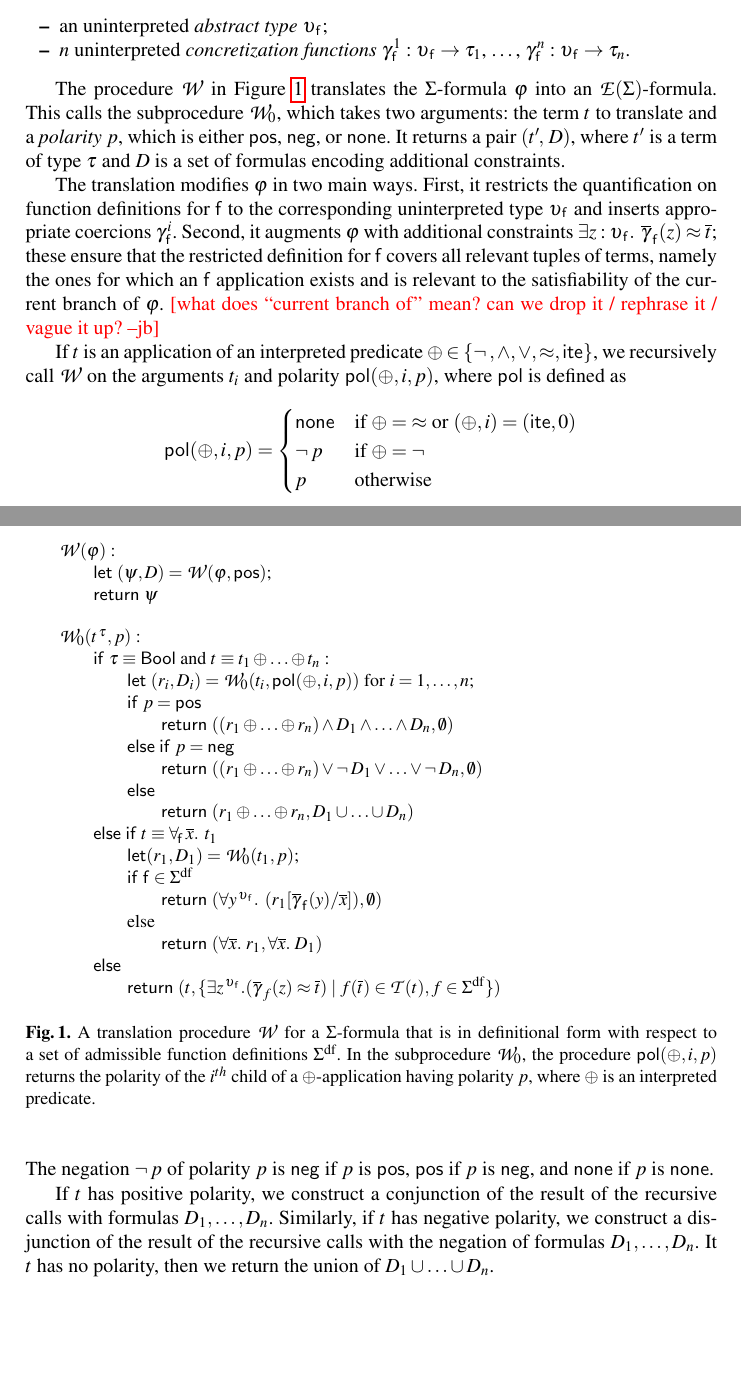
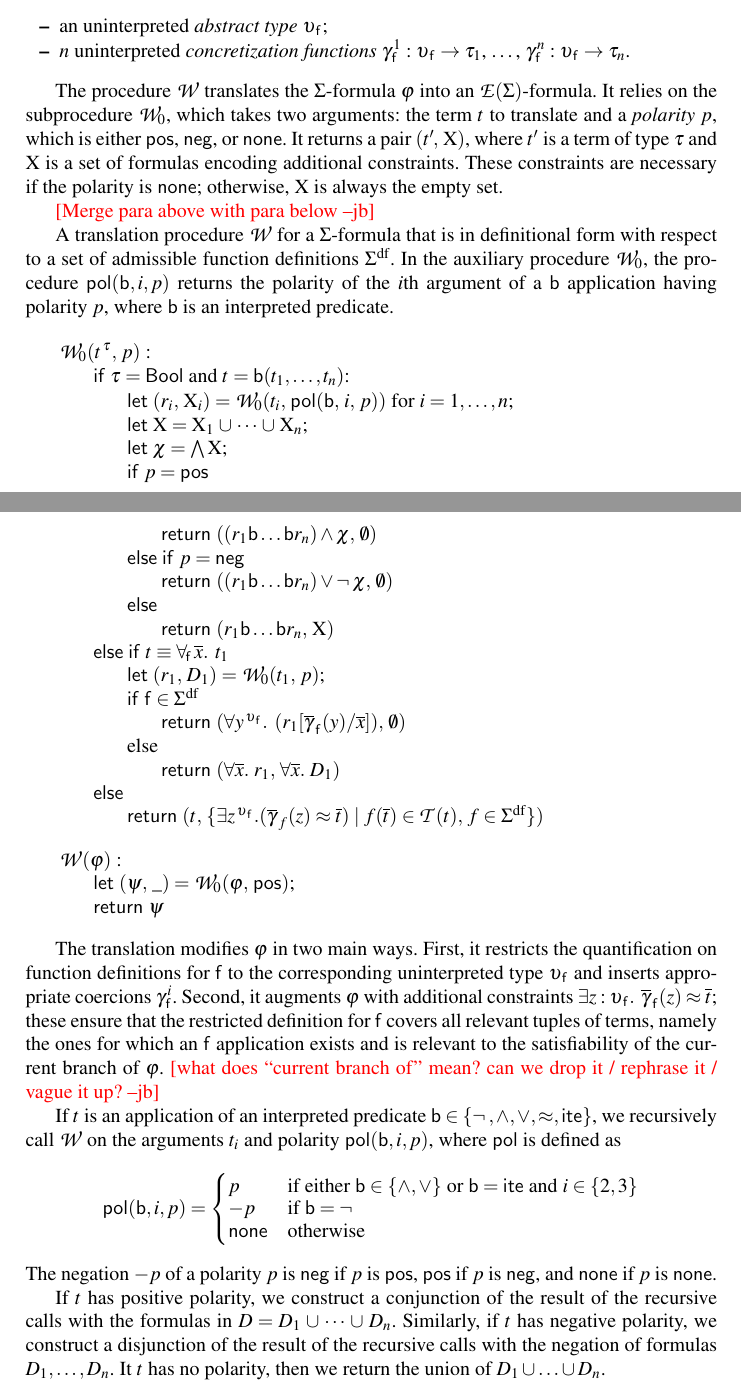
Before and after one commit to ajreynol/FiniteRecFun, a LaTeX paper (tex/main.tex): two parts of pages 3 and 4 of 9, joined at a grey line, cut so that both start at the same text, the shorter picture padded with empty space. Compiled offline with pdfLaTeX.

Commit message:
started making constraints type correct

```diff
--- a/tex/main.tex
+++ b/tex/main.tex
@@ -36,12 +36,17 @@
 \DeclareFontShape{OT1}{pzc}{m}{it}{<-> s * [1.10] pzcmi7t}{}
 \DeclareMathAlphabet{\mathcalx}{OT1}{pzc}{m}{it}
 
+%\newcommand\pneg{\neg}
+\newcommand\pneg{-}
+
 \newcommand{\con}[1]{\mathsf{#1}}
 
 \renewcommand\vec[1]{\overline{#1}}
 
 \let\oldSigma=\Sigma
 \def\Sigma{\mathrm{\oldSigma}}
+
+\def\Chi{\mathrm{X}}
 
 \let\oldneg=\neg
 \def\neg{\oldneg\:}
@@ -95,7 +100,7 @@
 %\newcommand\concret{\con{c}}
 \newcommand\concret{\gamma} %%% from the abstract interpretation literature
 
-\newcommand{\boolop}{\oplus}
+\newcommand{\boolop}{\con{b}}
 \newcommand{\forallf}[1]{\forall_{\!#1\:}}
 \newcommand{\fnull}{\emptyset}
 \newcommand{\vecfarg}[1]{\vec{\concret}_{\vthinspace#1}}
@@ -345,65 +350,6 @@ type. Informally, the relevant tuples $\vec t$ of a function $\con{f}$ are the
 ones for which the interpretation of $\con{f}( \vec t )$ is relevant to the
 satisfiability of $\varphi$.
 
-\begin{figure}[t]
-\begin{enumerate}
-%\begin{framed}
-\item[\ ]
-$\conv( \varphi )$ :
- \begin{itemize}
-   \item[] $\mathsf{let}$ $( \psi, D ) = \conv( \varphi, \ptrue )$;
-   %\item[] $\mathsf{assert}( D = \emptyset )$;
-   \item[] $\mathsf{return}$ $\psi$
-  \end{itemize}
-\end{enumerate}
-\begin{enumerate}
-%\begin{framed}
-\item[\ ]
-$\conv_0( t\typ{\tau}, p )$ :
- \begin{itemize}
-   \item[] $\mathsf{if}$ $\tau \equiv \Bool$ and $t \equiv t_1 \boolop \ldots \boolop t_n$ :
-    \begin{itemize}
-      \item[] $\mathsf{let}$ $( r_i, D_i ) = \conv_0( t_i, \pol( \boolop, i, p ) )$ for $i = 1, \ldots, n$;
-      \item[] $\mathsf{if}$ $p = \ptrue$
-      \begin{itemize}
-        \item[] $\mathsf{return}$ $( ( r_1 \boolop \ldots \boolop r_n ) \wedge D_1 \wedge \ldots \wedge D_n, \emptyset )$
-      \end{itemize}
-      \item[] $\mathsf{else}$ $\mathsf{if}$ $p = \pfalse$
-      \begin{itemize}
-        \item[] $\mathsf{return}$ $( ( r_1 \boolop \ldots \boolop r_n ) \vee \neg D_1 \vee \ldots \vee \neg D_n, \emptyset )$
-      \end{itemize}
-      \item[] $\mathsf{else}$
-      \begin{itemize}
-        \item[] $\mathsf{return}$ $( r_1 \boolop \ldots \boolop r_n, D_1 \cup \ldots \cup D_n )$
-      \end{itemize}
-    \end{itemize}
-  \item[] $\mathsf{else}$ $\mathsf{if}$ $t \equiv \forallf{\con{f}} \vec x.\;\, t_1$
-    \begin{itemize}
-      \item[] $\mathsf{let} ( r_1, D_1 ) = \conv_0( t_1, p )$;
-      \item[] $\mathsf{if}$ $\con{f} \in \sfundefs{\Sigma}$
-      \begin{itemize}
-        %\item[] $\mathsf{assert}( D_1 = \emptyset )$;
-        \item[] $\mathsf{return}$ $( \forall y\typ{\fargsort{\con{f}}}.\;\, ( r_1 [ \vecfarg{\con{f}}( y ) / \vec x ] ), \emptyset )$
-      \end{itemize}
-      \item[] else
-      \begin{itemize}
-        \item[] $\mathsf{return}$ $( \forall \vec x.\; r_1, \forall \vec x.\; D_1 )$
-      \end{itemize}
-    \end{itemize}
-   \item[] $\mathsf{else}$
-   \begin{itemize}
-     \item[] $\mathsf{return}$ $( t, \{ \exists z\typ{\fargsort{\con{f}}}. ( \vecfarg{f}( z ) \teq \vec t ) \mid f( \vec t ) \in \terms( t ), f \in \sfundefs{\Sigma} \} )$
-   \end{itemize}
- \end{itemize}
-\end{enumerate}
-\vspace{-2ex}
-\caption{A translation procedure $\conv$ for a $\Sigma$-formula that is in definitional form with respect to a set of admissible function definitions $\sfundefs{\Sigma}$.
-In the subprocedure $\conv_0$, the procedure $\pol( \boolop, i, p )$ returns the polarity of the $i^{th}$ child of a $\boolop$-application having polarity $p$,
-where $\boolop$ is an interpreted predicate.
-}
-\label{fig:encoding}
-\end{figure}
-
 In more detail,
 suppose our signature $\Sigma$ contains a set of defined function symbols $\sfundefs{\Sigma} \subseteq \sfuns{\Sigma}$.
 We extend the signature of $\Sigma$ to a signature $\extendsig{\Sigma}$ containing the following additional definitions.
@@ -416,12 +362,78 @@ the signature $\extendsig{\Sigma}$ includes
 %The interpretation of uninterpreted sort $\fargsort{\con{f}}$ will denote the elements (tuples) on which the function $\con{f}$ is applied.
 %The role of the uninterpreted functions $\farg{\con{f}}^1$, $\ldots$, $\farg{\con{f}}^n$ will be discussed more in the following.
 
-The procedure $\conv$ in Figure~\ref{fig:encoding} translates the $\Sigma$-formula
-$\varphi$ into an $\extendsig{\Sigma}$-formula.
-This calls the subprocedure $\conv_0$, which takes two arguments:\ the term $t$
+The procedure $\conv$ translates the $\Sigma$-formula
+$\varphi$ into an $\extendsig{\Sigma}$-formula. It relies
+on the subprocedure $\conv_0$, which takes two arguments:\ the term $t$
 to translate and a \emph{polarity} $p$, which is either $\ptrue$, $\pfalse$, or
-$\pnone$. It returns a pair $( t'\negvthinspace,\, D )$, where $t'$ is a term of
-type $\tau$ and $D$ is a set of formulas encoding additional constraints.
+$\pnone$. It returns a pair $( t'\negvthinspace,\, \Chi )$, where $t'$ is a term of
+type $\tau$ and $\Chi$ is a set of formulas encoding additional constraints.
+These constraints are necessary if the polarity is $\pnone$; otherwise, $\Chi$
+is always the empty set.
+
+\jb{Merge para above with para below}
+
+A translation procedure $\conv$ for a $\Sigma$-formula that is in definitional
+form with respect to a set of admissible function definitions
+$\sfundefs{\Sigma}$. In the auxiliary procedure $\conv_0$, the procedure $\pol(
+\boolop, i, p )$ returns the polarity of the $i${th} argument of a
+$\boolop$ application having polarity $p$, where $\boolop$ is an interpreted
+predicate.
+
+
+\begin{enumerate}
+%\begin{framed}
+\item[\ ]
+$\conv_0( t\typ{\tau},\, p )$ :
+ \begin{itemize}
+   \item[] $\mathsf{if}$ $\tau = \Bool$ and $t = \boolop(t_1,\ldots,t_n)$:
+    \begin{itemize}
+      \item[] $\mathsf{let}$ $( r_i,\, \Chi_i ) = \conv_0( t_i,\, \pol( \boolop,\, i,\, p ) )$ for $i = 1, \ldots, n$;
+      \item[] $\mathsf{let}$ $\Chi = \Chi_1 \mathrel\cup \cdots \mathrel\cup \Chi_n$;
+      \item[] $\mathsf{let}$ $\chi = \bigwedge \Chi$;
+      \item[] $\mathsf{if}$ $p = \ptrue$
+      \begin{itemize}
+        \item[] $\mathsf{return}$ $( ( r_1 \boolop \ldots \boolop r_n ) \wedge \chi,\, \emptyset )$
+      \end{itemize}
+      \item[] $\mathsf{else}$ $\mathsf{if}$ $p = \pfalse$
+      \begin{itemize}
+        \item[] $\mathsf{return}$ $( ( r_1 \boolop \ldots \boolop r_n ) \vee \neg \chi,\, \emptyset )$
+      \end{itemize}
+      \item[] $\mathsf{else}$
+      \begin{itemize}
+        \item[] $\mathsf{return}$ $( r_1 \boolop \ldots \boolop r_n,\, \Chi )$
+      \end{itemize}
+    \end{itemize}
+  \item[] $\mathsf{else}$ $\mathsf{if}$ $t \equiv \forallf{\con{f}} \vec x.\;\, t_1$
+    \begin{itemize}
+      \item[] $\mathsf{let}$ $( r_1,\, D_1 ) = \conv_0( t_1,\, p )$;
+      \item[] $\mathsf{if}$ $\con{f} \in \sfundefs{\Sigma}$
+      \begin{itemize}
+        %\item[] $\mathsf{assert}( D_1 = \emptyset )$;
+        \item[] $\mathsf{return}$ $( \forall y\typ{\fargsort{\con{f}}}.\;\, ( r_1 [ \vecfarg{\con{f}}( y ) / \vec x ] ),\, \emptyset )$
+      \end{itemize}
+      \item[] else
+      \begin{itemize}
+        \item[] $\mathsf{return}$ $( \forall \vec x.\; r_1,\, \forall \vec x.\; D_1 )$
+      \end{itemize}
+    \end{itemize}
+   \item[] $\mathsf{else}$
+   \begin{itemize}
+     \item[] $\mathsf{return}$ $( t,\, \{ \exists z\typ{\fargsort{\con{f}}}. ( \vecfarg{f}( z ) \teq \vec t ) \mid f( \vec t ) \in \terms( t ),\, f \in \sfundefs{\Sigma} \} )$
+   \end{itemize}
+ \end{itemize}
+\end{enumerate}
+\begin{enumerate}
+%\begin{framed}
+\item[\ ]
+$\conv( \varphi )$ :
+ \begin{itemize}
+   \item[] $\mathsf{let}$ $( \psi,\, \_ ) = \conv_0( \varphi,\, \ptrue )$;
+   %\item[] $\mathsf{assert}( D = \emptyset )$;
+   \item[] $\mathsf{return}$ $\psi$
+  \end{itemize}
+\end{enumerate}
+
 %The role of $D$ is to ensure that
 %the (restricted) function definition for $\con{f}$ includes certain tuples in
 %its domain, which we explain more in the following.
@@ -444,19 +456,20 @@ i, p )$, where $\pol$ is defined as
 \begin{equation*}
 \pol( \boolop, i, p ) =
 \begin{cases}
-\pnone & \text{if $\boolop = {\teq}$ or $(\boolop, i) = (\lite, 0)$} \\
-\neg p & \text{if $\boolop = {\neg}$} \\
-p & \text{otherwise}
+p & \text{if either $\boolop \in \{{\land}, {\lor}\}$ or $\boolop = \lite$ and $i \in \{2, 3\}$} \\[-\jot]
+\pneg p & \text{if $\boolop = {\neg}$} \\[-\jot]
+\pnone & \text{otherwise}
 \end{cases}
 \end{equation*}
-The negation $\neg p$ of polarity $p$ is $\pfalse$ if $p$ is $\ptrue$, $\ptrue$
+The negation $\pneg p$ of a polarity $p$ is $\pfalse$ if $p$ is $\ptrue$, $\ptrue$
 if $p$ is $\pfalse$, and $\pnone$ if $p$ is $\pnone$.
 
 If $t$ has positive polarity, we construct a conjunction of the result of the
-recursive calls with formulas $D_1, \ldots, D_n$. Similarly, if $t$ has
-negative polarity, we construct a disjunction of the result of the recursive
-calls with the negation of formulas $D_1, \ldots, D_n$. It $t$ has no polarity,
-then we return the union of $D_1 \cup \ldots \cup D_n$.
+recursive calls with the formulas in $D = D_1 \mathrel\cup \cdots \mathrel\cup
+D_n$. Similarly, if $t$ has negative polarity, we construct a disjunction of
+the result of the recursive calls with the negation of formulas $D_1, \ldots,
+D_n$. It $t$ has no polarity, then we return the union of $D_1 \cup \ldots \cup
+D_n$.
 
 If $t$ is a quantified formula $\forallf{\con{f}} \vec x.\; t_1$, it
 recursively calls $\conv$ on its body with the same polarity. If $t$ is a
```
